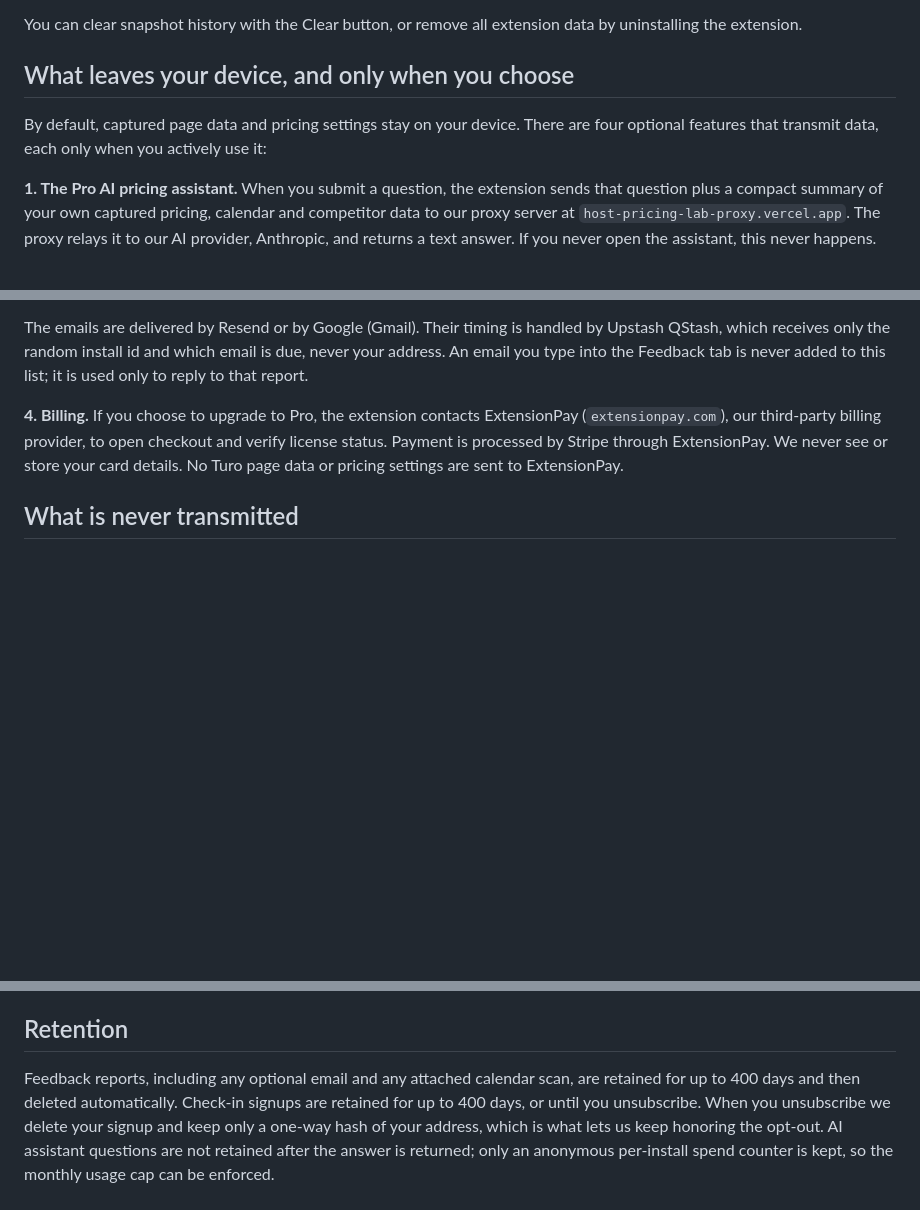
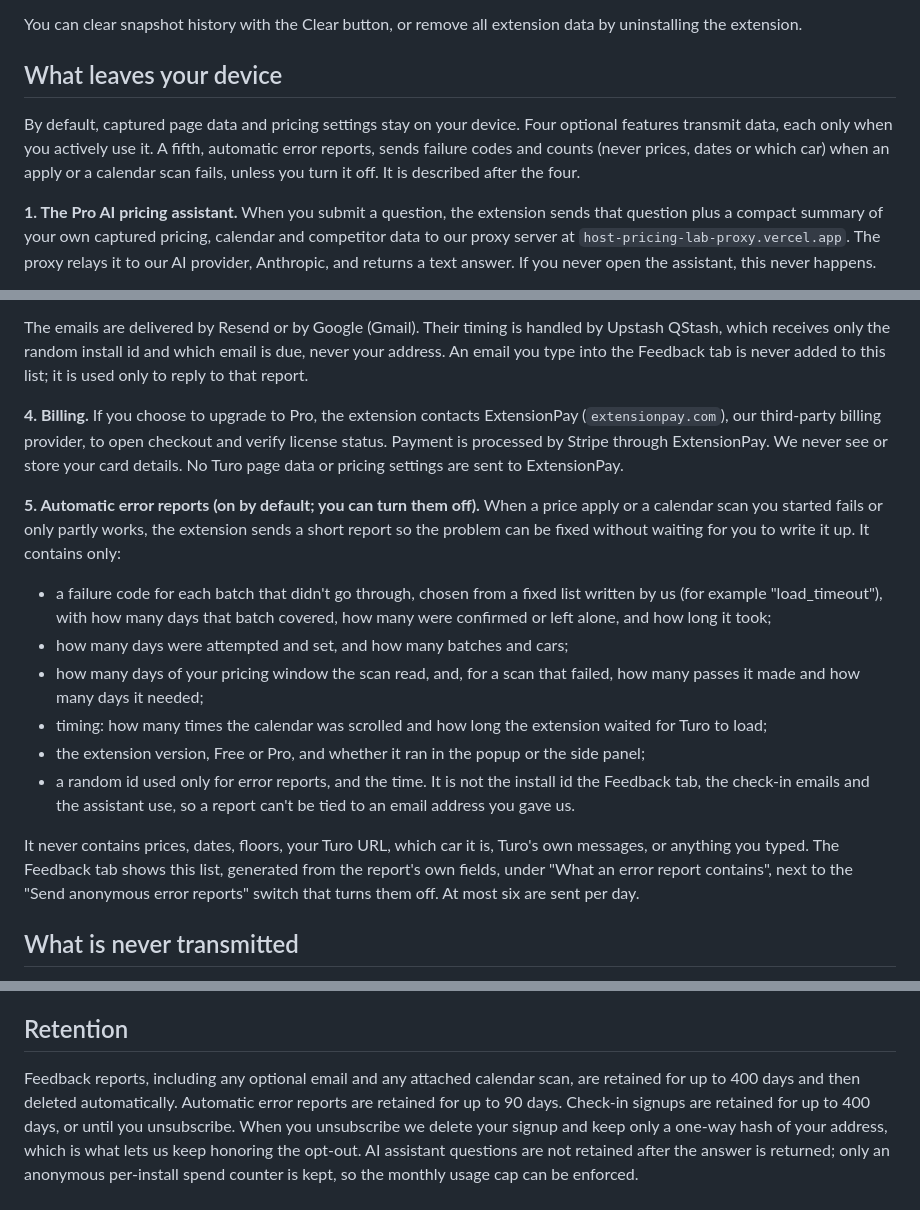
Before and after one commit to ralfarra/host-pricing-lab-privacy, a Markdown page: PRIVACY.md, 3 parts joined by grey strips. Rendered like a GitHub page; blank space fills up the shorter version.

Commit message:
privacy: disclose automatic anonymous error reports (v1.21.0) (#3)
Failed or partial applies and failed scans now send failure codes and counts
(never prices, dates, URLs or which car) with their own random id, on by
default with an off switch in the Feedback tab; kept 90 days. Matches the
site policy at turopricinglab.com/privacy/.

Co-authored-by: Claude Opus 5.5 <noreply@anthropic.com>

```diff
--- a/PRIVACY.md
+++ b/PRIVACY.md
@@ -64,11 +64,13 @@ computer:
 You can clear snapshot history with the Clear button, or remove all extension
 data by uninstalling the extension.
 
-## What leaves your device, and only when you choose
+## What leaves your device
 
-By default, captured page data and pricing settings stay on your device. There
-are four optional features that transmit data, each only when you actively use
-it:
+By default, captured page data and pricing settings stay on your device. Four
+optional features transmit data, each only when you actively use it. A fifth,
+automatic error reports, sends failure codes and counts (never prices, dates or
+which car) when an apply or a calendar scan fails, unless you turn it off. It is
+described after the four.
 
 **1. The Pro AI pricing assistant.** When you submit a question, the extension
 sends that question plus a compact summary of your own captured pricing,
@@ -122,6 +124,31 @@ checkout and verify license status. Payment is processed by Stripe through
 ExtensionPay. We never see or store your card details. No Turo page data or
 pricing settings are sent to ExtensionPay.
 
+**5. Automatic error reports (on by default; you can turn them off).** When a
+price apply or a calendar scan you started fails or only partly works, the
+extension sends a short report so the problem can be fixed without waiting for
+you to write it up. It contains only:
+
+- a failure code for each batch that didn't go through, chosen from a fixed
+  list written by us (for example "load_timeout"), with how many days that
+  batch covered, how many were confirmed or left alone, and how long it took;
+- how many days were attempted and set, and how many batches and cars;
+- how many days of your pricing window the scan read, and, for a scan that
+  failed, how many passes it made and how many days it needed;
+- timing: how many times the calendar was scrolled and how long the extension
+  waited for Turo to load;
+- the extension version, Free or Pro, and whether it ran in the popup or the
+  side panel;
+- a random id used only for error reports, and the time. It is not the install
+  id the Feedback tab, the check-in emails and the assistant use, so a report
+  can't be tied to an email address you gave us.
+
+It never contains prices, dates, floors, your Turo URL, which car it is, Turo's
+own messages, or anything you typed. The Feedback tab shows this list, generated
+from the report's own fields, under "What an error report contains", next to the
+"Send anonymous error reports" switch that turns them off. At most six are sent
+per day.
+
 ## What is never transmitted
 
 - Your Turo password. The extension never requests or stores it.
@@ -138,7 +165,8 @@ pricing settings are sent to ExtensionPay.
 ## Retention
 
 Feedback reports, including any optional email and any attached calendar scan,
-are retained for up to 400 days and then deleted automatically. Check-in
+are retained for up to 400 days and then deleted automatically. Automatic error
+reports are retained for up to 90 days. Check-in
 signups are retained for up to 400 days, or until you unsubscribe. When you
 unsubscribe we delete your signup and keep only a one-way hash of your address,
 which is what lets us keep honoring the opt-out. AI assistant questions are not
```
Also changed, not shown: other parts of PRIVACY.md (+5 -2 lines).
